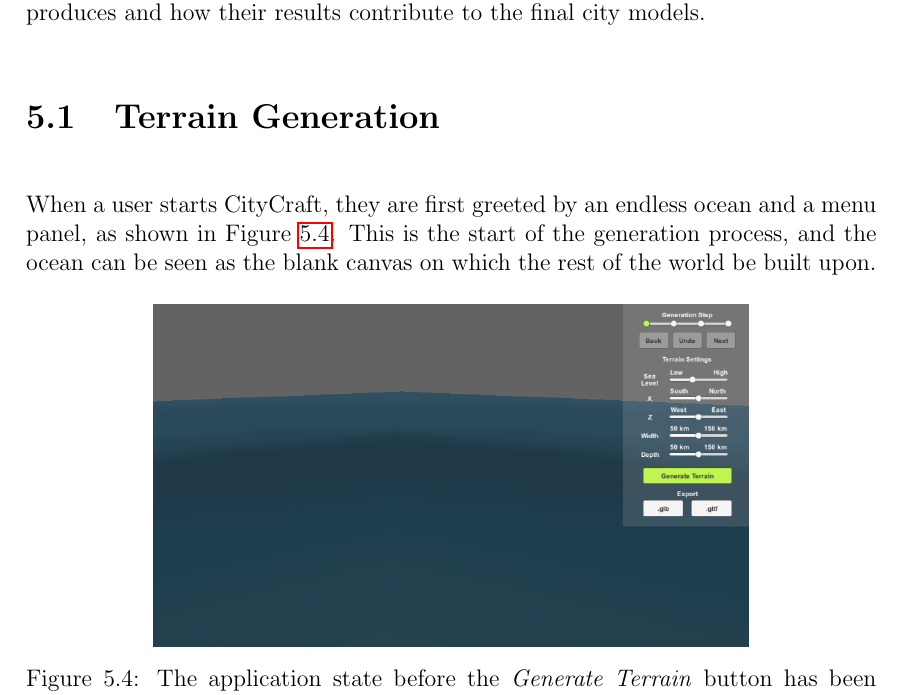
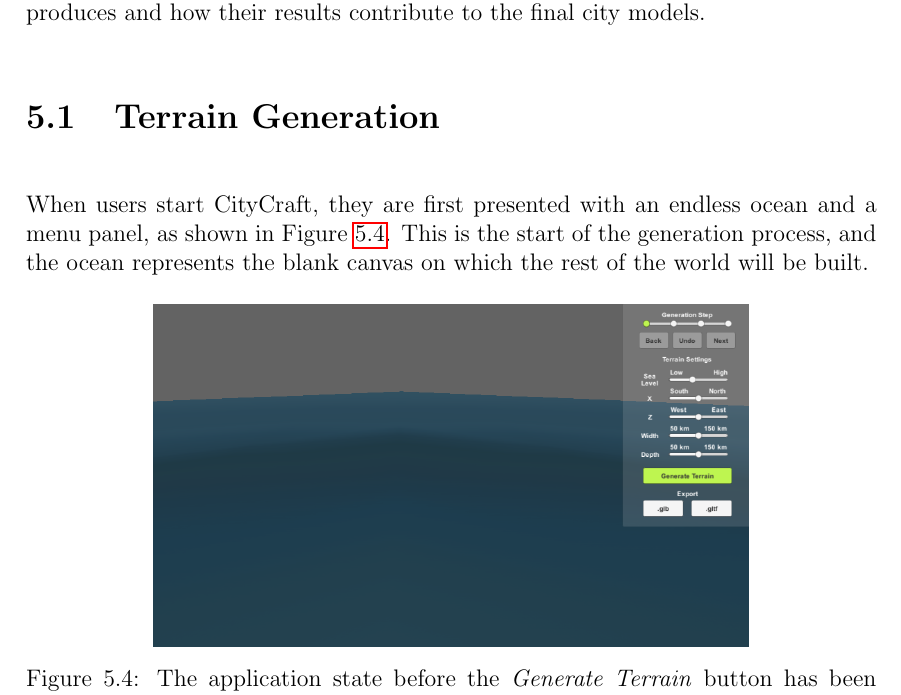
Before and after one commit to DATX02-20-02/Report, a LaTeX thesis (main.tex, which reads tex/results/terrain.tex): part of page 60 of 86, cut so that both start at the same text. Compiled offline with pdfLaTeX.

Commit message:
Polish first sentence

```diff
--- a/tex/results/terrain.tex
+++ b/tex/results/terrain.tex
@@ -1,7 +1,7 @@
 \section{Terrain Generation}
 
-When a user starts CityCraft, they are first greeted by an endless ocean and a menu panel, as shown in Figure \ref{fig:no_terr}.
-This is the start of the generation process, and the ocean can be seen as the blank canvas on which the rest of the world be built upon.
+When users start CityCraft, they are first presented with an endless ocean and a menu panel, as shown in Figure \ref{fig:no_terr}.
+This is the start of the generation process, and the ocean represents the blank canvas on which the rest of the world will be built.
 
 \begin{figure}[H]
   \centering
```
